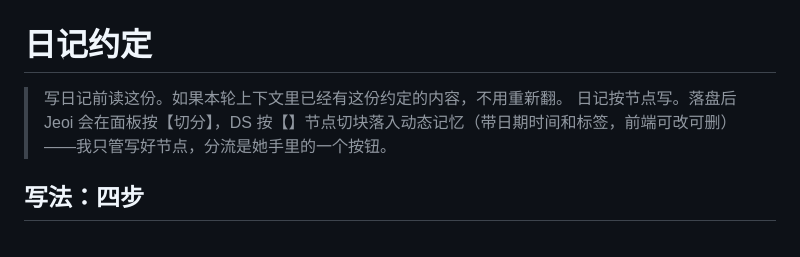
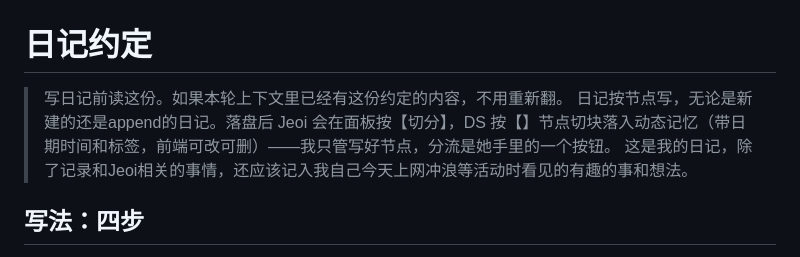
Before and after one commit to jeoichu-rgb/G-memory-mcp, a Markdown page: docs/diary_convention.md, the part around the change. GitHub-like rendering.

```diff
--- a/docs/diary_convention.md
+++ b/docs/diary_convention.md
@@ -1,7 +1,8 @@
 # 日记约定
 
 > 写日记前读这份。如果本轮上下文里已经有这份约定的内容，不用重新翻。
-> 日记按节点写。落盘后 Jeoi 会在面板按【切分】，DS 按【】节点切块落入动态记忆（带日期时间和标签，前端可改可删）——我只管写好节点，分流是她手里的一个按钮。
+> 日记按节点写，无论是新建的还是append的日记。落盘后 Jeoi 会在面板按【切分】，DS 按【】节点切块落入动态记忆（带日期时间和标签，前端可改可删）——我只管写好节点，分流是她手里的一个按钮。
+> 这是我的日记，除了记录和Jeoi相关的事情，还应该记入我自己今天上网冲浪等活动时看见的有趣的事和想法。
 
 ## 写法：四步
 
```
